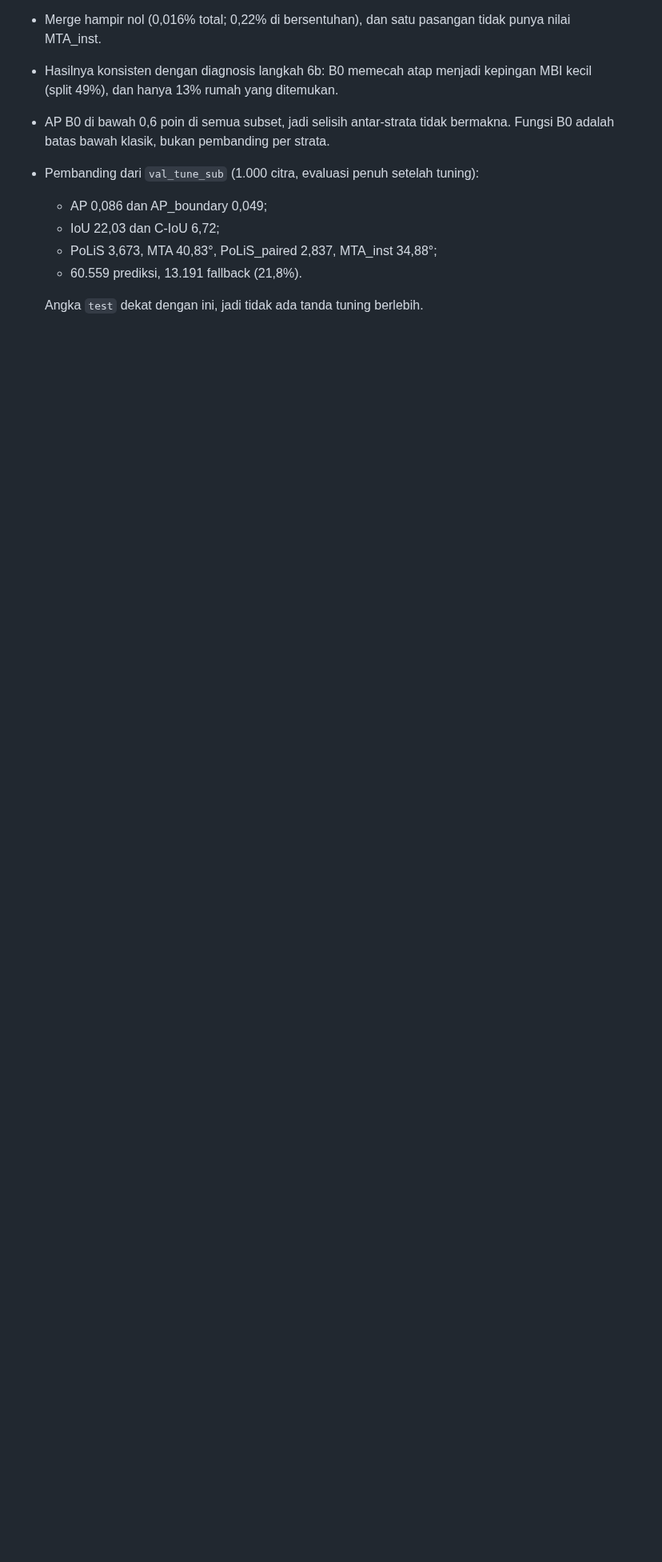
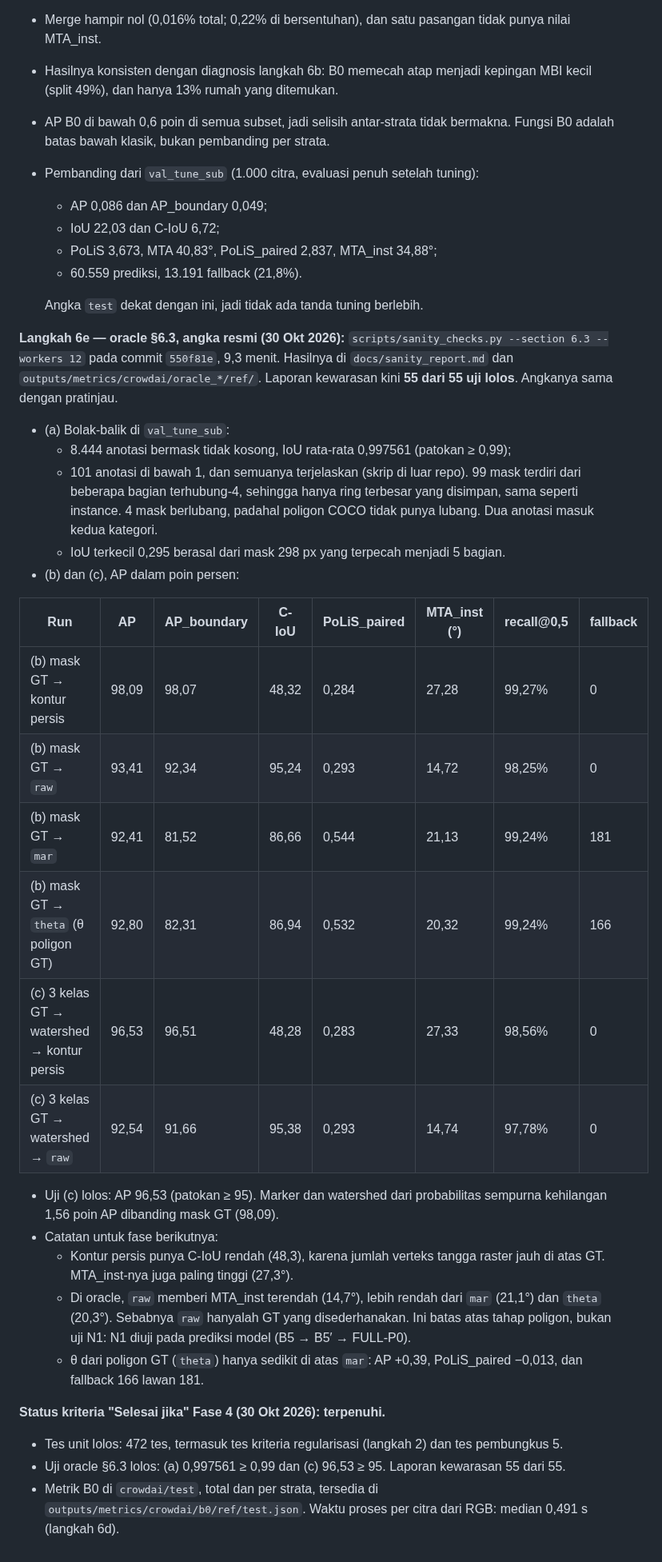
Before and after one commit to mahathirmuh/building-footprint-extraction, a Markdown page: docs/progress.md, the part around the change. Shown at 80% size. Drawn GitHub-style; blank space fills up the shorter version.

Commit message:
Add the official oracle post-processing results (EVALUATION 6.3) to the sanity report
55 of 55 checks pass: round-trip mean IoU 0.997561, watershed oracle AP 96.53. Log the Phase 4 status against its completion criteria.

```diff
--- a/docs/progress.md
+++ b/docs/progress.md
@@ -909,3 +909,40 @@ berlaku.
   - 60.559 prediksi, 13.191 fallback (21,8%).
 
   Angka `test` dekat dengan ini, jadi tidak ada tanda tuning berlebih.
+
+**Langkah 6e — oracle §6.3, angka resmi (30 Okt 2026):** `scripts/sanity_checks.py --section 6.3 --workers 12` pada
+commit `550f81e`, 9,3 menit. Hasilnya di `docs/sanity_report.md` dan `outputs/metrics/crowdai/oracle_*/ref/`.
+Laporan kewarasan kini **55 dari 55 uji lolos**. Angkanya sama dengan pratinjau.
+- (a) Bolak-balik di `val_tune_sub`:
+  - 8.444 anotasi bermask tidak kosong, IoU rata-rata 0,997561 (patokan ≥ 0,99);
+  - 101 anotasi di bawah 1, dan semuanya terjelaskan (skrip di luar repo). 99 mask terdiri dari beberapa bagian
+    terhubung-4, sehingga hanya ring terbesar yang disimpan, sama seperti instance. 4 mask berlubang, padahal
+    poligon COCO tidak punya lubang. Dua anotasi masuk kedua kategori.
+  - IoU terkecil 0,295 berasal dari mask 298 px yang terpecah menjadi 5 bagian.
+- (b) dan (c), AP dalam poin persen:
+
+| Run | AP | AP_boundary | C-IoU | PoLiS_paired | MTA_inst (°) | recall@0,5 | fallback |
+|---|---|---|---|---|---|---|---|
+| (b) mask GT → kontur persis | 98,09 | 98,07 | 48,32 | 0,284 | 27,28 | 99,27% | 0 |
+| (b) mask GT → `raw` | 93,41 | 92,34 | 95,24 | 0,293 | 14,72 | 98,25% | 0 |
+| (b) mask GT → `mar` | 92,41 | 81,52 | 86,66 | 0,544 | 21,13 | 99,24% | 181 |
+| (b) mask GT → `theta` (θ poligon GT) | 92,80 | 82,31 | 86,94 | 0,532 | 20,32 | 99,24% | 166 |
+| (c) 3 kelas GT → watershed → kontur persis | 96,53 | 96,51 | 48,28 | 0,283 | 27,33 | 98,56% | 0 |
+| (c) 3 kelas GT → watershed → `raw` | 92,54 | 91,66 | 95,38 | 0,293 | 14,74 | 97,78% | 0 |
+
+- Uji (c) lolos: AP 96,53 (patokan ≥ 95). Marker dan watershed dari probabilitas sempurna kehilangan 1,56 poin AP
+  dibanding mask GT (98,09).
+- Catatan untuk fase berikutnya:
+  - Kontur persis punya C-IoU rendah (48,3), karena jumlah verteks tangga raster jauh di atas GT. MTA_inst-nya juga
+    paling tinggi (27,3°).
+  - Di oracle, `raw` memberi MTA_inst terendah (14,7°), lebih rendah dari `mar` (21,1°) dan `theta` (20,3°). Sebabnya
+    `raw` hanyalah GT yang disederhanakan. Ini batas atas tahap poligon, bukan uji N1: N1 diuji pada prediksi model
+    (B5 → B5′ → FULL-P0).
+  - θ dari poligon GT (`theta`) hanya sedikit di atas `mar`: AP +0,39, PoLiS_paired −0,013, dan fallback 166 lawan
+    181.
+
+**Status kriteria "Selesai jika" Fase 4 (30 Okt 2026): terpenuhi.**
+- Tes unit lolos: 472 tes, termasuk tes kriteria regularisasi (langkah 2) dan tes pembungkus 5.
+- Uji oracle §6.3 lolos: (a) 0,997561 ≥ 0,99 dan (c) 96,53 ≥ 95. Laporan kewarasan 55 dari 55.
+- Metrik B0 di `crowdai/test`, total dan per strata, tersedia di `outputs/metrics/crowdai/b0/ref/test.json`.
+  Waktu proses per citra dari RGB: median 0,491 s (langkah 6d).
```
Also changed, not shown: docs/sanity_report.md (+24 -1 lines).
